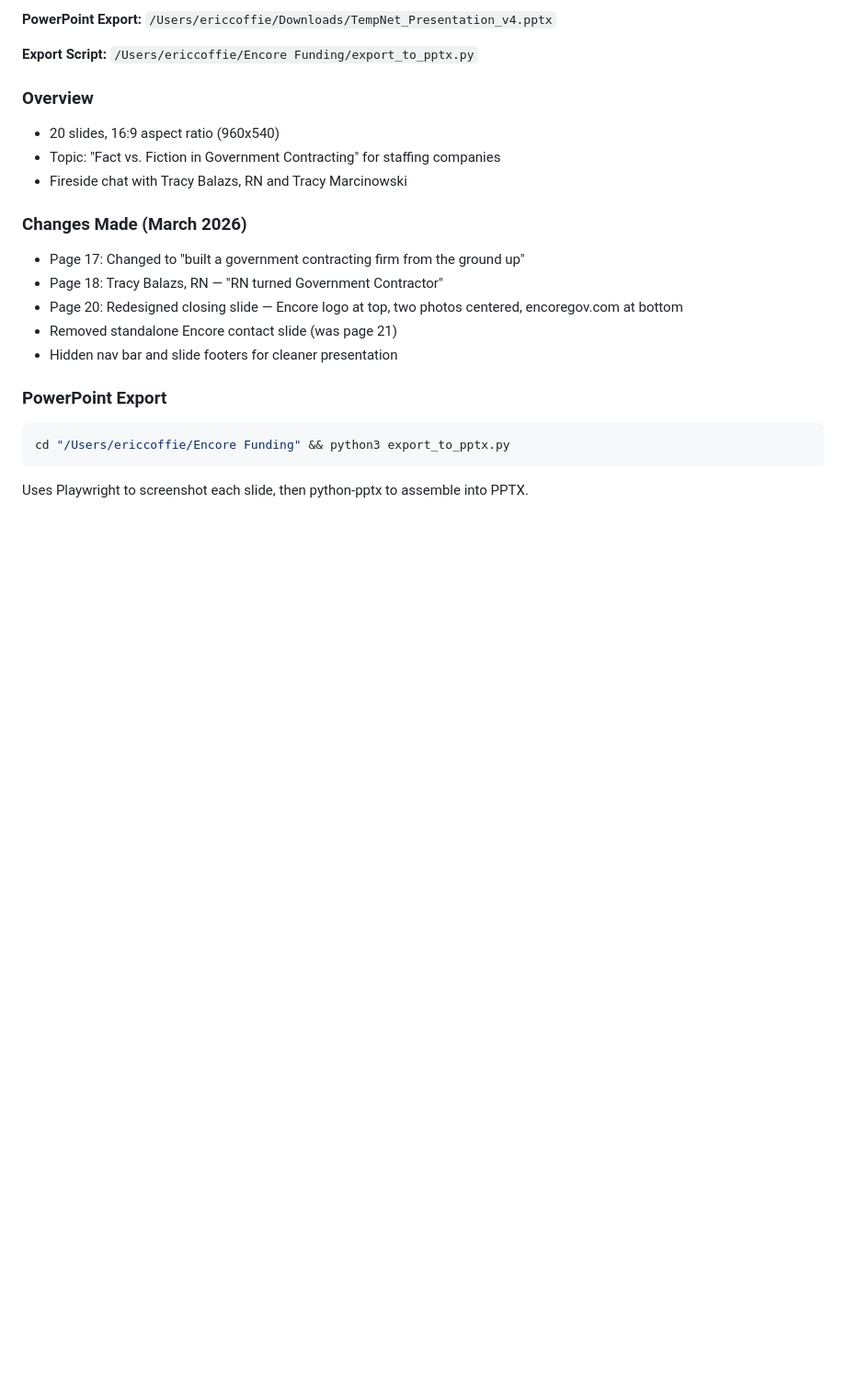
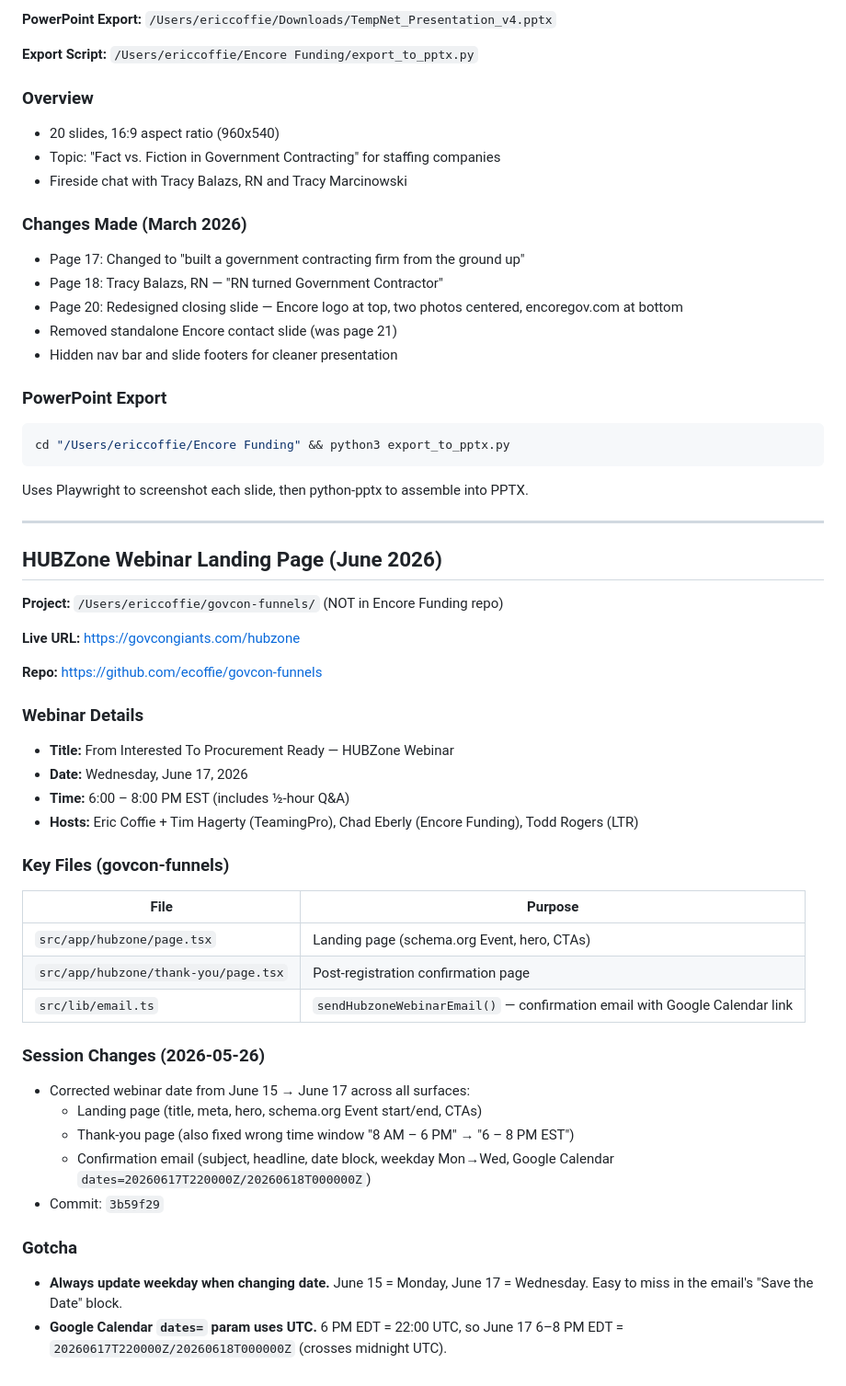
Before and after one commit to ecoffie/Encore-Funding, a Markdown page: CLAUDE.md, the part around the change. Shown at 92% size. GitHub-like rendering; blank space fills up the shorter version.

Commit message:
docs: add HUBZone webinar section to CLAUDE.md
Documents the June 17, 2026 HUBZone webinar landing page (lives in
govcon-funnels repo, not Encore Funding). Includes file map, date
correction notes, and gotchas around weekday + UTC calendar links.

Co-Authored-By: Claude Opus 4.7 (1M context) <noreply@anthropic.com>

````diff
--- a/CLAUDE.md
+++ b/CLAUDE.md
@@ -466,3 +466,37 @@ KV_REST_API_TOKEN
 cd "/Users/ericcoffie/Encore Funding" && python3 export_to_pptx.py
 ```
 Uses Playwright to screenshot each slide, then python-pptx to assemble into PPTX.
+
+---
+
+## HUBZone Webinar Landing Page (June 2026)
+
+**Project:** `/Users/ericcoffie/govcon-funnels/` (NOT in Encore Funding repo)
+
+**Live URL:** https://govcongiants.com/hubzone
+
+**Repo:** https://github.com/ecoffie/govcon-funnels
+
+### Webinar Details
+- **Title:** From Interested To Procurement Ready — HUBZone Webinar
+- **Date:** Wednesday, June 17, 2026
+- **Time:** 6:00 – 8:00 PM EST (includes ½-hour Q&A)
+- **Hosts:** Eric Coffie + Tim Hagerty (TeamingPro), Chad Eberly (Encore Funding), Todd Rogers (LTR)
+
+### Key Files (govcon-funnels)
+| File | Purpose |
+|------|---------|
+| `src/app/hubzone/page.tsx` | Landing page (schema.org Event, hero, CTAs) |
+| `src/app/hubzone/thank-you/page.tsx` | Post-registration confirmation page |
+| `src/lib/email.ts` | `sendHubzoneWebinarEmail()` — confirmation email with Google Calendar link |
+
+### Session Changes (2026-05-26)
+- Corrected webinar date from June 15 → June 17 across all surfaces:
+  - Landing page (title, meta, hero, schema.org Event start/end, CTAs)
+  - Thank-you page (also fixed wrong time window "8 AM – 6 PM" → "6 – 8 PM EST")
+  - Confirmation email (subject, headline, date block, weekday Mon→Wed, Google Calendar `dates=20260617T220000Z/20260618T000000Z`)
+- Commit: `3b59f29`
+
+### Gotcha
+- **Always update weekday when changing date.** June 15 = Monday, June 17 = Wednesday. Easy to miss in the email's "Save the Date" block.
+- **Google Calendar `dates=` param uses UTC.** 6 PM EDT = 22:00 UTC, so June 17 6–8 PM EDT = `20260617T220000Z/20260618T000000Z` (crosses midnight UTC).
````
